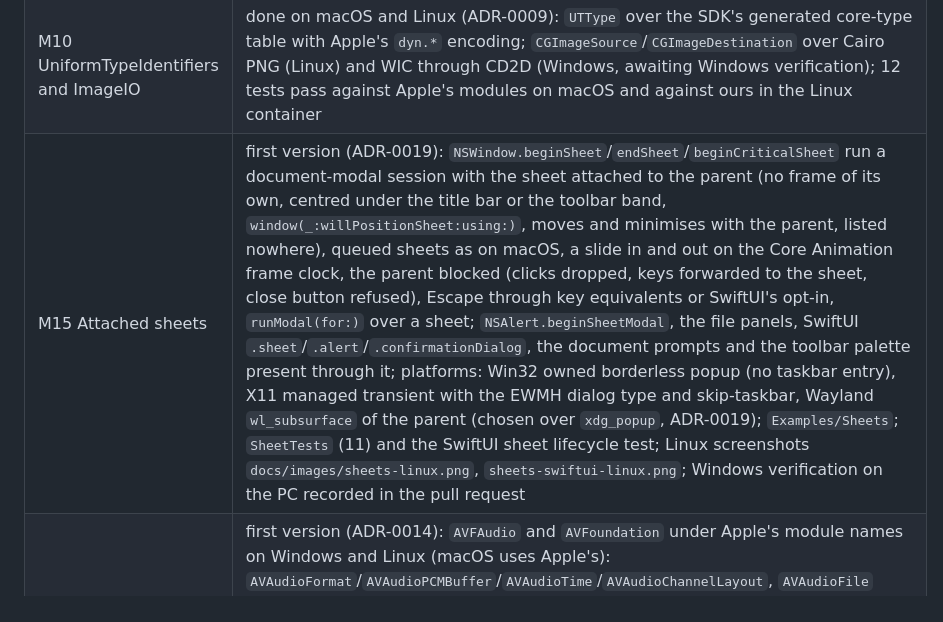
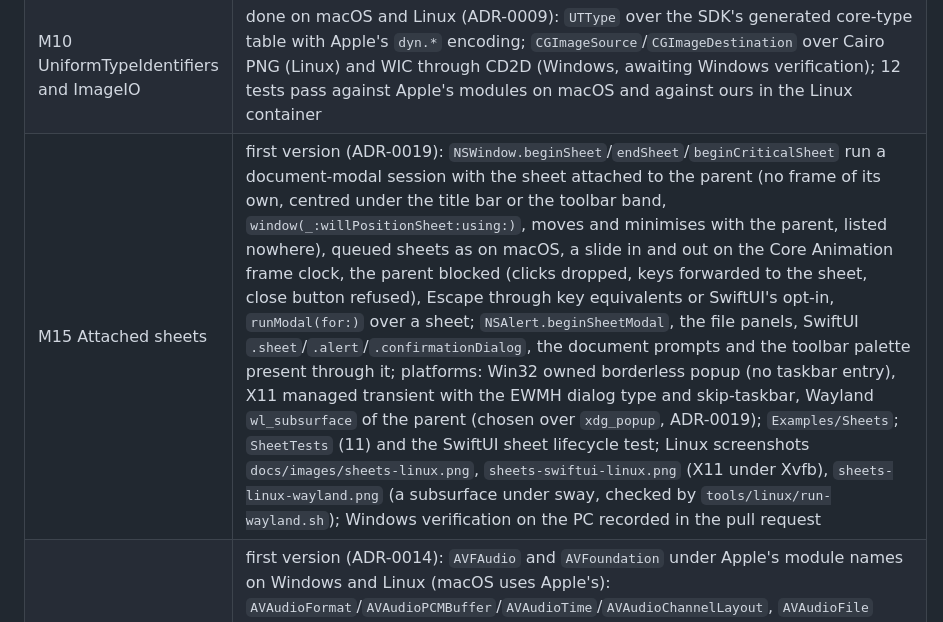
Before and after one commit to medcelerate/AppKitCross, a Markdown page: docs/ROADMAP.md, the part around the change. GitHub-like rendering.

Commit message:
Sheets: the Wayland screenshot and its run-wayland.sh check
Co-Authored-By: Claude Fable 5.1 <noreply@anthropic.com>

```diff
--- a/docs/ROADMAP.md
+++ b/docs/ROADMAP.md
@@ -27,7 +27,7 @@ are concrete and testable.
 | M10 Third-party SwiftUI libraries | `Examples/LibraryCompat` (its own package, `tools/library-compat.sh`): Shimmer and ConfettiSwiftUI build and run on all three platforms; WrappingHStack, Defaults, SwiftUICharts, swift-markdown-ui and Nuke/NukeUI build and run on the macOS host build and are each blocked on Windows and Linux by one upstream `#if os(…)`/UIKit/`Foundation`-only construct (file and line in the report); SwiftUI-Introspect does not compile (ObjectiveC; on the host build the SDK's MapKit/WebKit/AVKit views); the port's own gaps from both survey rounds are closed (`Layout`, `Grid`, lazy grids, shape transforms and trimming, styled strokes, alignment guides, label styles, attributed text, `CoreGraphics` submodule imports); verdicts and the remaining gaps in [compatibility/swiftui-libraries.md](compatibility/swiftui-libraries.md) |
 | M10 Cocoa | done: `Sources/Cocoa` is the umbrella module Mac code imports (`@_exported` AppKit and Foundation; no Core Data, which the port does not provide), so `import Cocoa` and `canImport(Cocoa)` work on every platform; `CocoaTests` |
 | M10 UniformTypeIdentifiers and ImageIO | done on macOS and Linux (ADR-0009): `UTType` over the SDK's generated core-type table with Apple's `dyn.*` encoding; `CGImageSource`/`CGImageDestination` over Cairo PNG (Linux) and WIC through CD2D (Windows, awaiting Windows verification); 12 tests pass against Apple's modules on macOS and against ours in the Linux container |
-| M15 Attached sheets | first version (ADR-0019): `NSWindow.beginSheet`/`endSheet`/`beginCriticalSheet` run a document-modal session with the sheet attached to the parent (no frame of its own, centred under the title bar or the toolbar band, `window(_:willPositionSheet:using:)`, moves and minimises with the parent, listed nowhere), queued sheets as on macOS, a slide in and out on the Core Animation frame clock, the parent blocked (clicks dropped, keys forwarded to the sheet, close button refused), Escape through key equivalents or SwiftUI's opt-in, `runModal(for:)` over a sheet; `NSAlert.beginSheetModal`, the file panels, SwiftUI `.sheet`/`.alert`/`.confirmationDialog`, the document prompts and the toolbar palette present through it; platforms: Win32 owned borderless popup (no taskbar entry), X11 managed transient with the EWMH dialog type and skip-taskbar, Wayland `wl_subsurface` of the parent (chosen over `xdg_popup`, ADR-0019); `Examples/Sheets`; `SheetTests` (11) and the SwiftUI sheet lifecycle test; Linux screenshots `docs/images/sheets-linux.png`, `sheets-swiftui-linux.png`; Windows verification on the PC recorded in the pull request |
+| M15 Attached sheets | first version (ADR-0019): `NSWindow.beginSheet`/`endSheet`/`beginCriticalSheet` run a document-modal session with the sheet attached to the parent (no frame of its own, centred under the title bar or the toolbar band, `window(_:willPositionSheet:using:)`, moves and minimises with the parent, listed nowhere), queued sheets as on macOS, a slide in and out on the Core Animation frame clock, the parent blocked (clicks dropped, keys forwarded to the sheet, close button refused), Escape through key equivalents or SwiftUI's opt-in, `runModal(for:)` over a sheet; `NSAlert.beginSheetModal`, the file panels, SwiftUI `.sheet`/`.alert`/`.confirmationDialog`, the document prompts and the toolbar palette present through it; platforms: Win32 owned borderless popup (no taskbar entry), X11 managed transient with the EWMH dialog type and skip-taskbar, Wayland `wl_subsurface` of the parent (chosen over `xdg_popup`, ADR-0019); `Examples/Sheets`; `SheetTests` (11) and the SwiftUI sheet lifecycle test; Linux screenshots `docs/images/sheets-linux.png`, `sheets-swiftui-linux.png` (X11 under Xvfb), `sheets-linux-wayland.png` (a subsurface under sway, checked by `tools/linux/run-wayland.sh`); Windows verification on the PC recorded in the pull request |
 | M12 Audio | first version (ADR-0014): `AVFAudio` and `AVFoundation` under Apple's module names on Windows and Linux (macOS uses Apple's): `AVAudioFormat`/`AVAudioPCMBuffer`/`AVAudioTime`/`AVAudioChannelLayout`, `AVAudioFile` reading and writing WAV and AIFF/AIFF-C, `AVAudioEngine` with player, mixer, output and EQ nodes, taps, manual rendering, `AVAudioPlayer`, the error domain, `NSSound` over `AVAudioPlayer`; a pure-Swift pull-model mixer (Apple's measured pan and gain laws, Kaiser-sinc rate conversion, lock-free command and completion rings, a delivery thread) over the `PlatformAudio` seam with WASAPI (IAudioClient3 low-latency shared mode, IAudioClient fallback, MMCSS render thread), PipeWire (dlopen'ed, `pw_stream` with RT process), ALSA (dlopen'ed fallback) and a null backend; `Examples/AudioPlayer` (file and sine players, loop, level meter, output device and latency in the status line, `--render` offline); 15 `AudioTests` run against Apple's AVFAudio on macOS and against the port on macOS (`APPKITWIN_HOST_AVFAUDIO=1`), Windows and Linux; Windows playback verification on the PC is recorded in the pull request |
 
 The macOS host build and the Linux container run the full test suite (110 tests); Windows verification is done by
```
Also changed, not shown: docs/images/sheets-linux-wayland.png (added).
